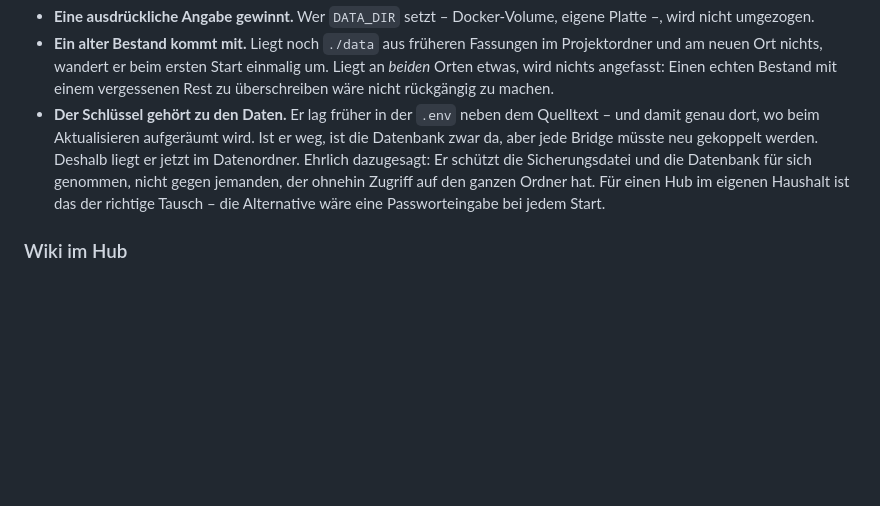
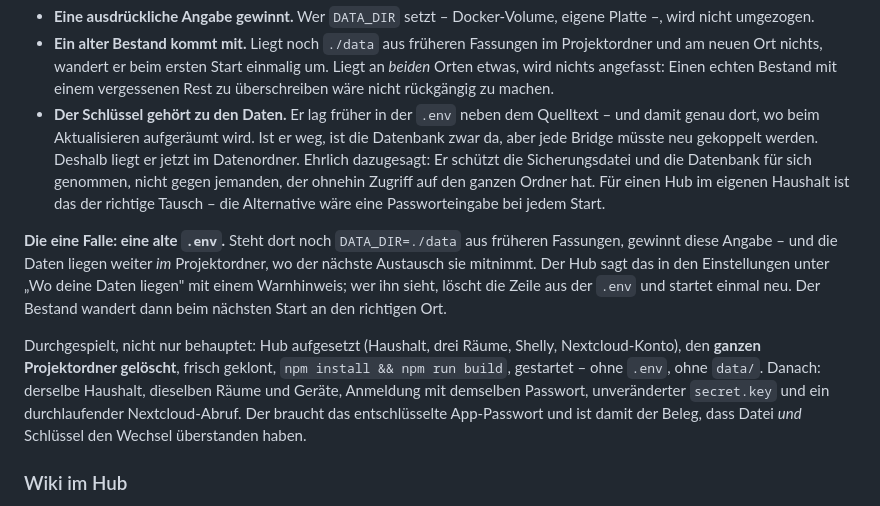
Before and after one commit to lencraft151-cloud/Opa, a Markdown page: README.md, the part around the change. GitHub-like rendering; blank space fills up the shorter version.

Commit message:
Neu-Klonen durchgespielt und die Falle mit der alten .env aufgeschrieben
Bisher war der Fall mit `cp -r` nachgestellt. Jetzt richtig: Hub aufgesetzt
(Haushalt, drei Räume, Shelly, Nextcloud-Konto), den **ganzen
Projektordner gelöscht**, frisch geklont, neu gebaut, gestartet – ohne
`.env`, ohne `data/`.

Danach stand alles: derselbe Haushalt, dieselben Räume und Geräte,
Anmeldung mit demselben Passwort, unveränderte Prüfsumme des `secret.key`,
und der Nextcloud-Abruf lief durch. Der braucht das entschlüsselte
App-Passwort und ist damit der Beleg, dass Datei *und* Schlüssel den
Wechsel überstanden haben.

Dabei aufgefallen und im README ergänzt: Eine alte `.env` mit
`DATA_DIR=./data` gewinnt gegen die Vorgabe – die Daten blieben dann im
Projektordner, wo der nächste Austausch sie mitnimmt. Der Hub warnt davor
in den Einstellungen; jetzt steht auch im README, was dann zu tun ist.

Co-Authored-By: Claude Opus 5 <noreply@anthropic.com>
Claude-Session: https://claude.ai/code/session_01CtuH99rrRxnL9pA39HduxW

```diff
--- a/README.md
+++ b/README.md
@@ -529,6 +529,21 @@ Drei Feinheiten:
   eigenen Haushalt ist das der richtige Tausch – die Alternative wäre eine
   Passworteingabe bei jedem Start.
 
+**Die eine Falle: eine alte `.env`.** Steht dort noch `DATA_DIR=./data` aus
+früheren Fassungen, gewinnt diese Angabe – und die Daten liegen weiter *im*
+Projektordner, wo der nächste Austausch sie mitnimmt. Der Hub sagt das in den
+Einstellungen unter „Wo deine Daten liegen" mit einem Warnhinweis; wer ihn
+sieht, löscht die Zeile aus der `.env` und startet einmal neu. Der Bestand
+wandert dann beim nächsten Start an den richtigen Ort.
+
+Durchgespielt, nicht nur behauptet: Hub aufgesetzt (Haushalt, drei Räume,
+Shelly, Nextcloud-Konto), den **ganzen Projektordner gelöscht**, frisch
+geklont, `npm install && npm run build`, gestartet – ohne `.env`, ohne
+`data/`. Danach: derselbe Haushalt, dieselben Räume und Geräte, Anmeldung mit
+demselben Passwort, unveränderter `secret.key` und ein durchlaufender
+Nextcloud-Abruf. Der braucht das entschlüsselte App-Passwort und ist damit der
+Beleg, dass Datei *und* Schlüssel den Wechsel überstanden haben.
+
 ### Wiki im Hub
 
 Ein eigener Reiter mit zwölf Artikeln: Erste Schritte, Geräte verbinden, je
```
